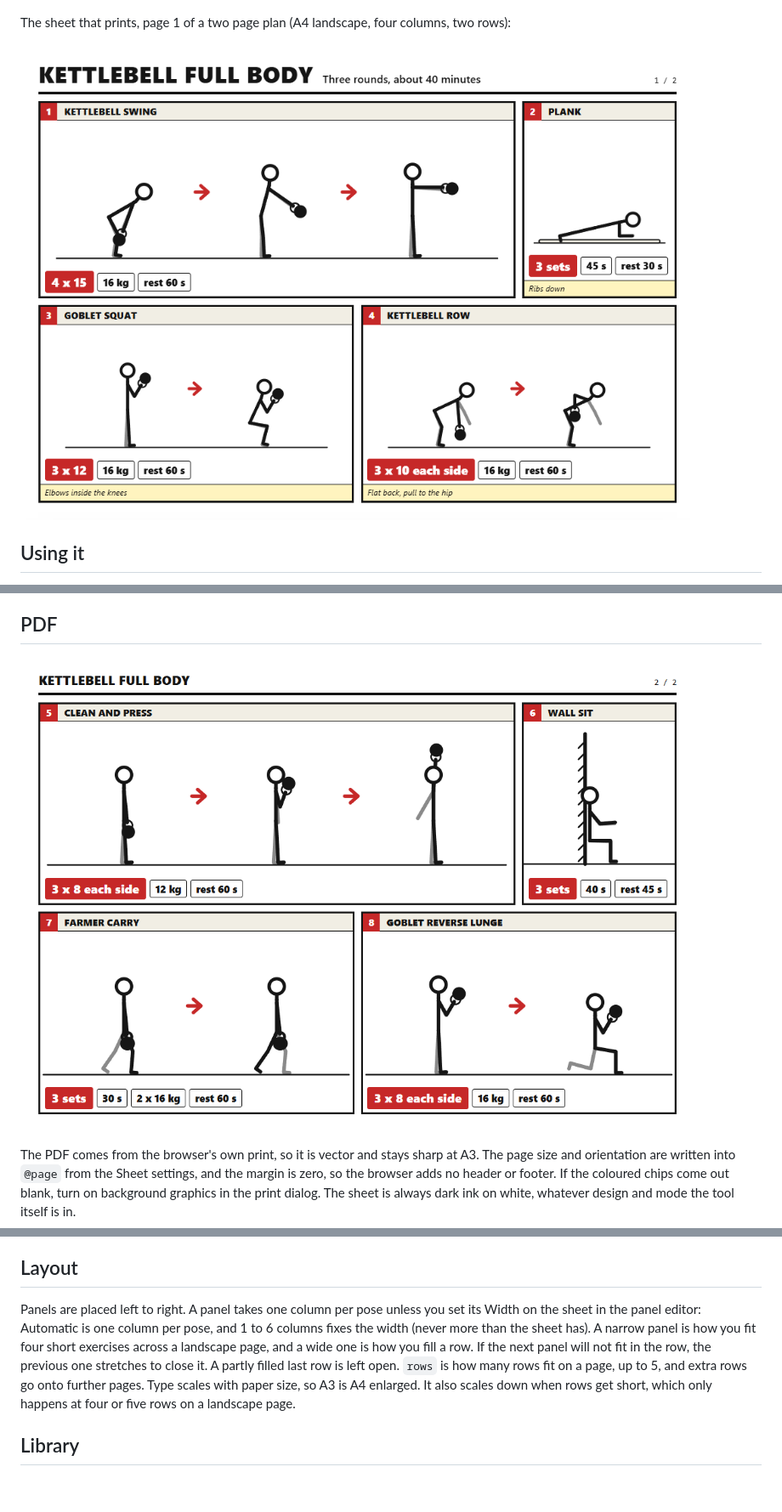
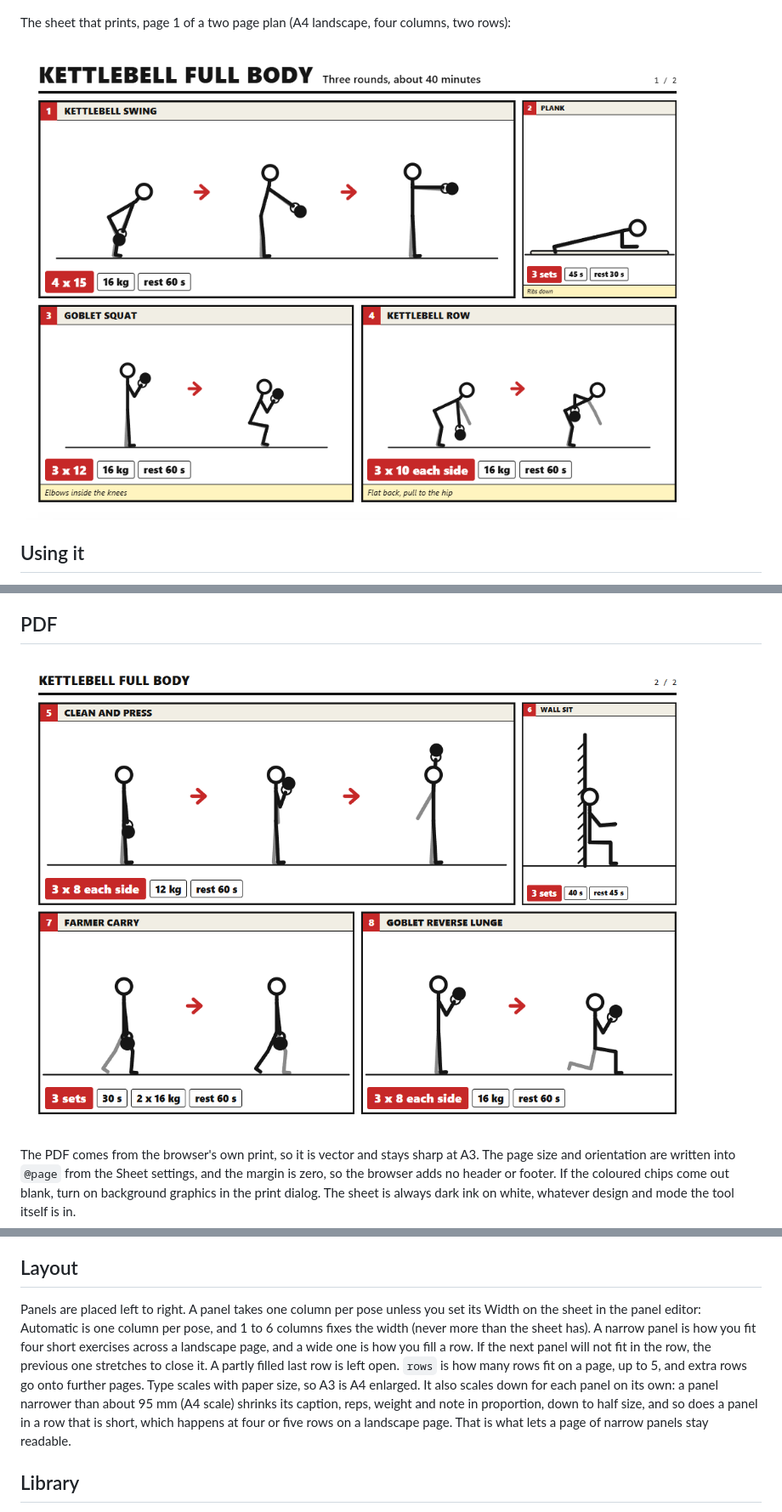
Before and after one commit to shanemc92/rep-step, a Markdown page: README.md, 3 parts joined by grey strips. Shown at 85% size. Rendered like a GitHub page; pictures changed too: docs/screenshot-sheet-2.png, docs/screenshot-sheet.png; blank space fills up the shorter version.

```diff
--- a/README.md
+++ b/README.md
@@ -65,7 +65,7 @@ Save JSON writes the whole plan. Load JSON reads it back, including files saved
 
 ## Layout
 
-Panels are placed left to right. A panel takes one column per pose unless you set its Width on the sheet in the panel editor: Automatic is one column per pose, and 1 to 6 columns fixes the width (never more than the sheet has). A narrow panel is how you fit four short exercises across a landscape page, and a wide one is how you fill a row. If the next panel will not fit in the row, the previous one stretches to close it. A partly filled last row is left open. `rows` is how many rows fit on a page, up to 5, and extra rows go onto further pages. Type scales with paper size, so A3 is A4 enlarged. It also scales down when rows get short, which only happens at four or five rows on a landscape page.
+Panels are placed left to right. A panel takes one column per pose unless you set its Width on the sheet in the panel editor: Automatic is one column per pose, and 1 to 6 columns fixes the width (never more than the sheet has). A narrow panel is how you fit four short exercises across a landscape page, and a wide one is how you fill a row. If the next panel will not fit in the row, the previous one stretches to close it. A partly filled last row is left open. `rows` is how many rows fit on a page, up to 5, and extra rows go onto further pages. Type scales with paper size, so A3 is A4 enlarged. It also scales down for each panel on its own: a panel narrower than about 95 mm (A4 scale) shrinks its caption, reps, weight and note in proportion, down to half size, and so does a panel in a row that is short, which happens at four or five rows on a landscape page. That is what lets a page of narrow panels stay readable.
 
 ## Library
 
```
Also changed, not shown: docs/screenshot-light.png, 1 other file.
